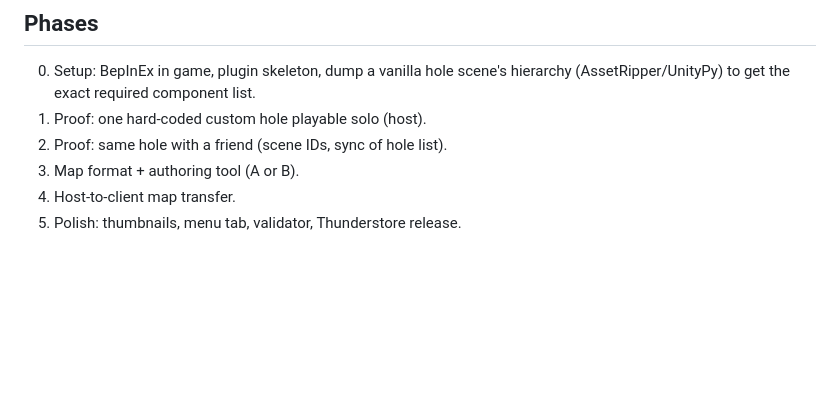
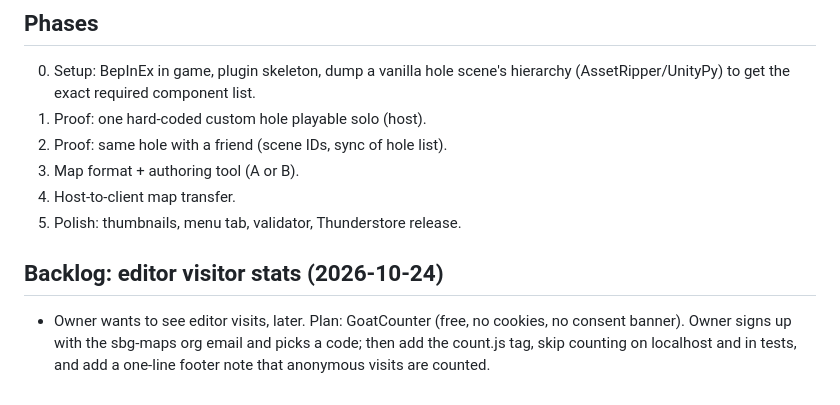
Before and after one commit to sbg-maps/sbg-maps.github.io, a Markdown page: PLAN.md, the part around the change. GitHub-like rendering; blank space fills up the shorter version.

Commit message:
Plan: note editor visitor stats for later
Co-Authored-By: Claude Opus 5.5 <noreply@anthropic.com>

```diff
--- a/PLAN.md
+++ b/PLAN.md
@@ -157,3 +157,9 @@ Next, roughly in order:
 3. Map format + authoring tool (A or B).
 4. Host-to-client map transfer.
 5. Polish: thumbnails, menu tab, validator, Thunderstore release.
+
+## Backlog: editor visitor stats (2026-10-24)
+
+- Owner wants to see editor visits, later. Plan: GoatCounter (free, no cookies, no consent banner). Owner signs up
+  with the sbg-maps org email and picks a code; then add the count.js tag, skip counting on localhost and in tests,
+  and add a one-line footer note that anonymous visits are counted.
```
